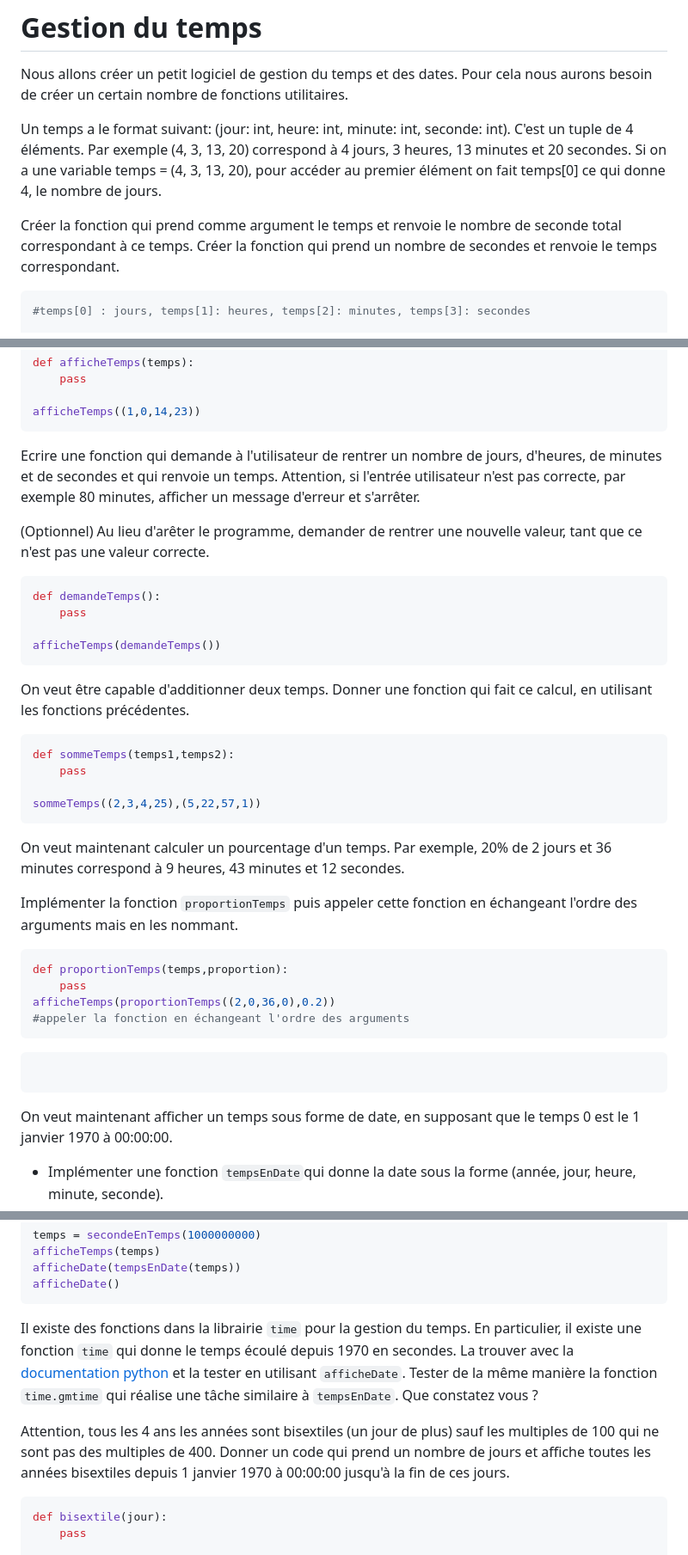
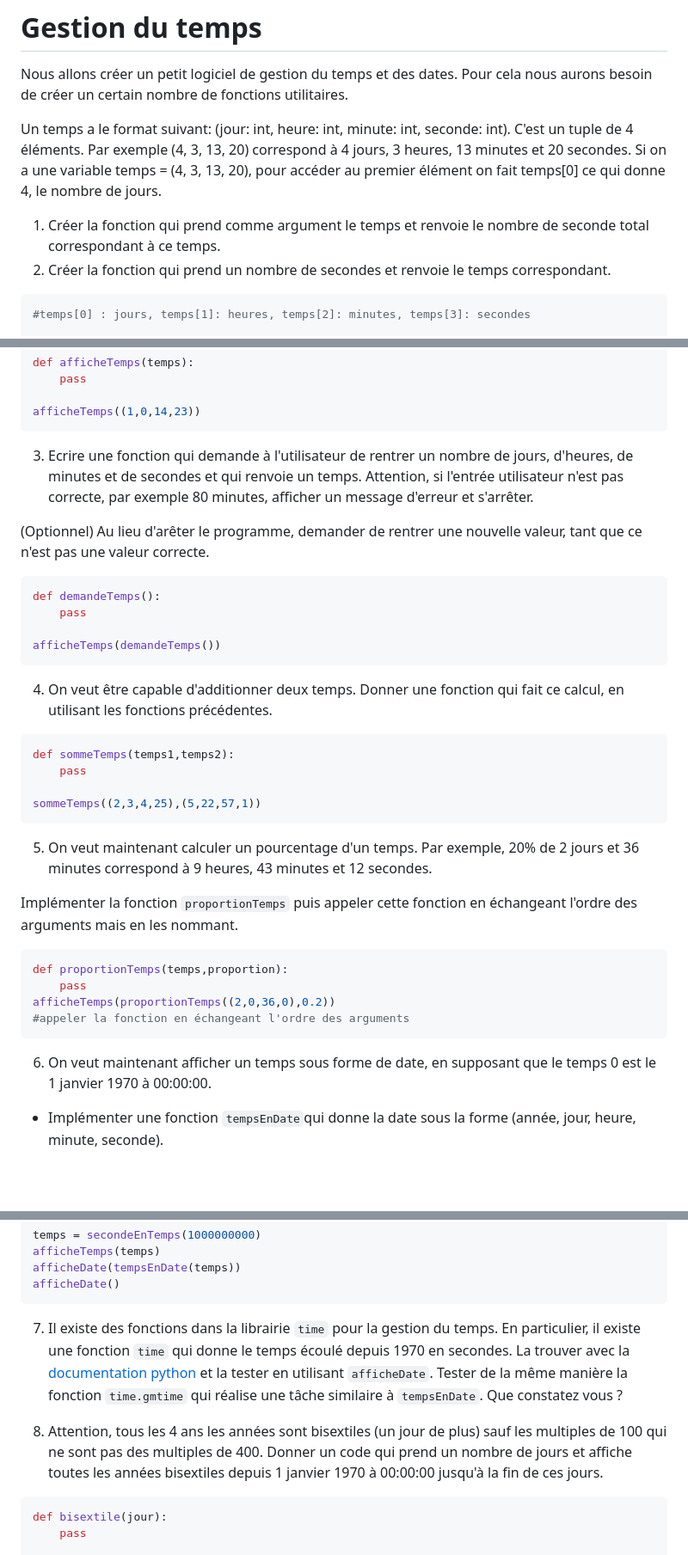
Before and after one commit to uvsq-l1-info100/l1-python, a Markdown page: TD/TD3/03_fonctions.md, 3 parts joined by grey strips. Shown: that part at 86% size. Drawn GitHub-style; blank space fills up the shorter version.

Commit message:
TD fonctions

````diff
--- a/TD/TD3/03_fonctions.md
+++ b/TD/TD3/03_fonctions.md
@@ -12,8 +12,8 @@ C'est un tuple de 4 éléments. Par exemple (4, 3, 13, 20) correspond à 4 jours
 Si on a une variable temps = (4, 3, 13, 20), pour accéder au premier élément on fait temps\[0\] ce qui donne 4,
 le nombre de jours.
 
-Créer la fonction qui prend comme argument le temps et renvoie le nombre de seconde total correspondant à ce temps.
-Créer la fonction qui prend un nombre de secondes et renvoie le temps correspondant.
+1. Créer la fonction qui prend comme argument le temps et renvoie le nombre de seconde total correspondant à ce temps.
+2. Créer la fonction qui prend un nombre de secondes et renvoie le temps correspondant.
 
 
 ```python
@@ -50,7 +50,7 @@ def afficheTemps(temps):
 afficheTemps((1,0,14,23))
 ```
 
-Ecrire une fonction qui demande à l'utilisateur de rentrer un nombre de jours, d'heures, de minutes et
+3. Ecrire une fonction qui demande à l'utilisateur de rentrer un nombre de jours, d'heures, de minutes et
 de secondes et qui renvoie un temps. Attention, si l'entrée utilisateur n'est pas correcte, par exemple 80 minutes,
 afficher un message d'erreur et s'arrêter.
 
@@ -65,7 +65,7 @@ def demandeTemps():
 afficheTemps(demandeTemps())
 ```
 
-On veut être capable d'additionner deux temps. Donner une fonction qui fait ce calcul,
+4. On veut être capable d'additionner deux temps. Donner une fonction qui fait ce calcul,
 en utilisant les fonctions précédentes.
 
 
@@ -76,7 +76,7 @@ def sommeTemps(temps1,temps2):
 sommeTemps((2,3,4,25),(5,22,57,1))
 ```
 
-On veut maintenant calculer un pourcentage d'un temps. Par exemple, 20% de
+5. On veut maintenant calculer un pourcentage d'un temps. Par exemple, 20% de
 2 jours et 36 minutes correspond à 9 heures, 43 minutes et 12 secondes.
 
 Implémenter la fonction `proportionTemps` puis appeler cette fonction en échangeant l'ordre des arguments mais en les nommant.
@@ -90,11 +90,7 @@ afficheTemps(proportionTemps((2,0,36,0),0.2))
 ```
 
 
-```python
-
-```
-
-On veut maintenant afficher un temps sous forme de date, en supposant
+6. On veut maintenant afficher un temps sous forme de date, en supposant
 que le temps 0 est le 1 janvier 1970 à 00:00:00.
 
 * Implémenter une fonction `tempsEnDate`qui donne la date sous la forme (année, jour, heure, minute, seconde).
@@ -115,14 +111,14 @@ afficheDate(tempsEnDate(temps))
 afficheDate()
 ```
 
-Il existe des fonctions dans la librairie `time` pour la gestion du temps. En particulier, il existe
+7. Il existe des fonctions dans la librairie `time` pour la gestion du temps. En particulier, il existe
 une fonction `time` qui donne le temps écoulé depuis 1970 en secondes.
 La trouver avec la [documentation python](https://docs.python.org/fr/3/library/time.html#module-time) et la tester en utilisant `afficheDate`.
 Tester de la même manière la fonction `time.gmtime` qui réalise une tâche similaire à `tempsEnDate`.
 Que constatez vous ?
 
 
-Attention, tous les 4 ans les années sont bisextiles (un jour de plus) sauf les multiples de 100 qui ne sont pas des multiples de 400.
+8. Attention, tous les 4 ans les années sont bisextiles (un jour de plus) sauf les multiples de 100 qui ne sont pas des multiples de 400.
 Donner un code qui prend un nombre de jours et affiche toutes les années bisextiles depuis 1 janvier 1970 à 00:00:00 jusqu'à la fin de ces jours.
 
 
````
Also changed, not shown: other parts of TD/TD3/03_fonctions.md (+2 -2 lines).
